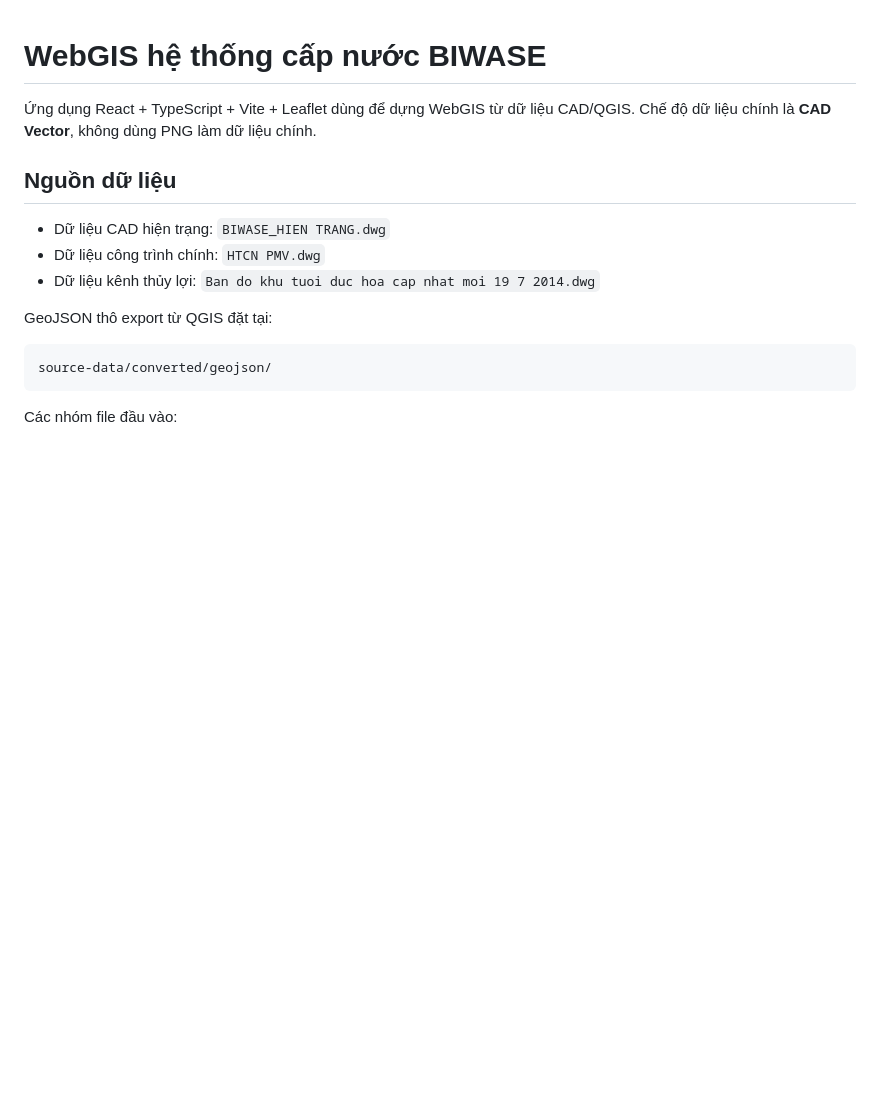
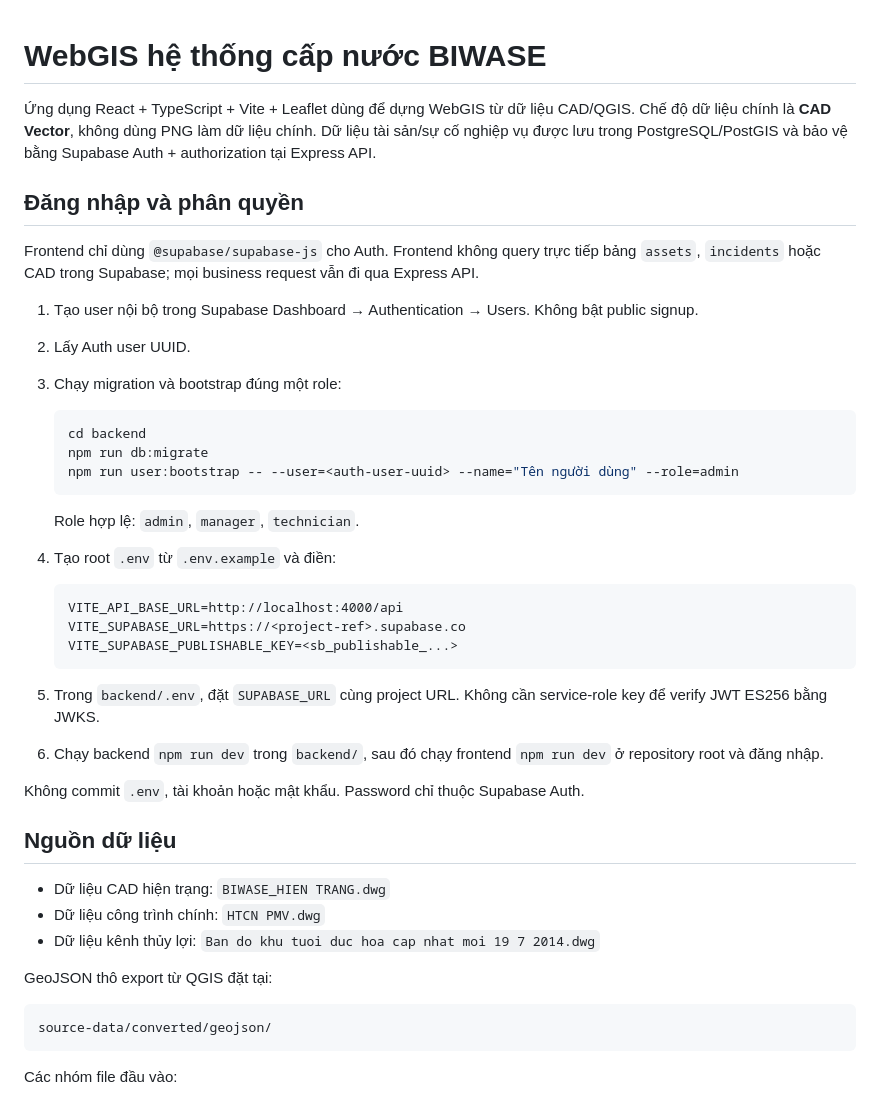
Before and after one commit to tunas184626/DATN_NguyenHoangTuan_1150070049_TTMT, a Markdown page: README.md, the part around one of its changes. GitHub-like rendering; blank space fills up the shorter version.

````diff
--- a/README.md
+++ b/README.md
@@ -1,6 +1,35 @@
 # WebGIS hệ thống cấp nước BIWASE
 
-Ứng dụng React + TypeScript + Vite + Leaflet dùng để dựng WebGIS từ dữ liệu CAD/QGIS. Chế độ dữ liệu chính là **CAD Vector**, không dùng PNG làm dữ liệu chính.
+Ứng dụng React + TypeScript + Vite + Leaflet dùng để dựng WebGIS từ dữ liệu CAD/QGIS. Chế độ dữ liệu chính là **CAD Vector**, không dùng PNG làm dữ liệu chính. Dữ liệu tài sản/sự cố nghiệp vụ được lưu trong PostgreSQL/PostGIS và bảo vệ bằng Supabase Auth + authorization tại Express API.
+
+## Đăng nhập và phân quyền
+
+Frontend chỉ dùng `@supabase/supabase-js` cho Auth. Frontend không query trực tiếp bảng `assets`, `incidents` hoặc CAD trong Supabase; mọi business request vẫn đi qua Express API.
+
+1. Tạo user nội bộ trong Supabase Dashboard → Authentication → Users. Không bật public signup.
+2. Lấy Auth user UUID.
+3. Chạy migration và bootstrap đúng một role:
+
+   ```powershell
+   cd backend
+   npm run db:migrate
+   npm run user:bootstrap -- --user=<auth-user-uuid> --name="Tên người dùng" --role=admin
+   ```
+
+   Role hợp lệ: `admin`, `manager`, `technician`.
+
+4. Tạo root `.env` từ `.env.example` và điền:
+
+   ```dotenv
+   VITE_API_BASE_URL=http://localhost:4000/api
+   VITE_SUPABASE_URL=https://<project-ref>.supabase.co
+   VITE_SUPABASE_PUBLISHABLE_KEY=<sb_publishable_...>
+   ```
+
+5. Trong `backend/.env`, đặt `SUPABASE_URL` cùng project URL. Không cần service-role key để verify JWT ES256 bằng JWKS.
+6. Chạy backend `npm run dev` trong `backend/`, sau đó chạy frontend `npm run dev` ở repository root và đăng nhập.
+
+Không commit `.env`, tài khoản hoặc mật khẩu. Password chỉ thuộc Supabase Auth.
 
 ## Nguồn dữ liệu
 
````
Also changed, not shown: other parts of README.md (+3 -0 lines).
